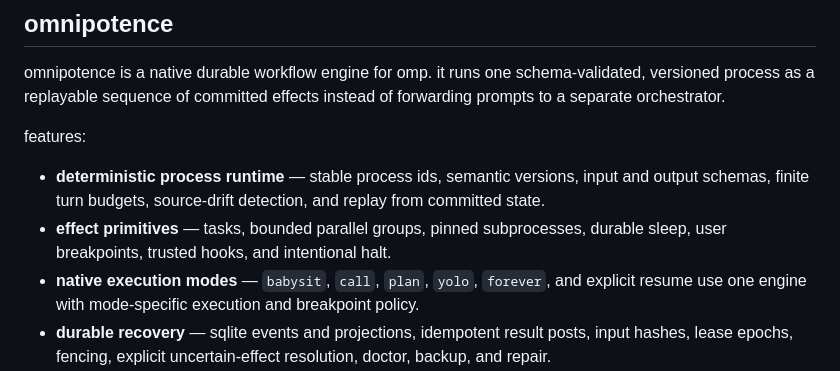
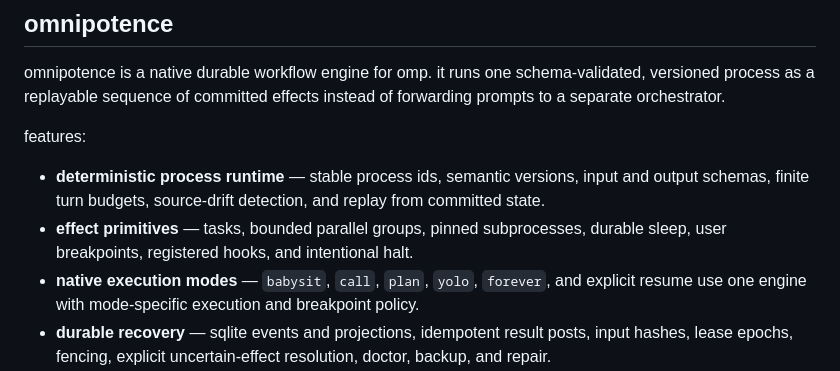
Before and after one commit to nikos-repos/nikos-agent-stack, a Markdown page: README.md, the part around the change. GitHub-like rendering.

Commit message:
docs(omnipotence): clarify hook registration

```diff
--- a/README.md
+++ b/README.md
@@ -83,7 +83,7 @@ omnipotence is a native durable workflow engine for omp. it runs one schema-vali
 features:
 
 - **deterministic process runtime** — stable process ids, semantic versions, input and output schemas, finite turn budgets, source-drift detection, and replay from committed state.
-- **effect primitives** — tasks, bounded parallel groups, pinned subprocesses, durable sleep, user breakpoints, trusted hooks, and intentional halt.
+- **effect primitives** — tasks, bounded parallel groups, pinned subprocesses, durable sleep, user breakpoints, registered hooks, and intentional halt.
 - **native execution modes** — `babysit`, `call`, `plan`, `yolo`, `forever`, and explicit resume use one engine with mode-specific execution and breakpoint policy.
 - **durable recovery** — sqlite events and projections, idempotent result posts, input hashes, lease epochs, fencing, explicit uncertain-effect resolution, doctor, backup, and repair.
 - **tree and session safety** — session-bound result ownership, atomic start reservation, root-tree operation leases, complete-tree re-fencing, child-first halt, and lease-consistent result snapshots.
```
Also changed, not shown: docs/omnipotence-user-guide.md (+1 -1 lines).
